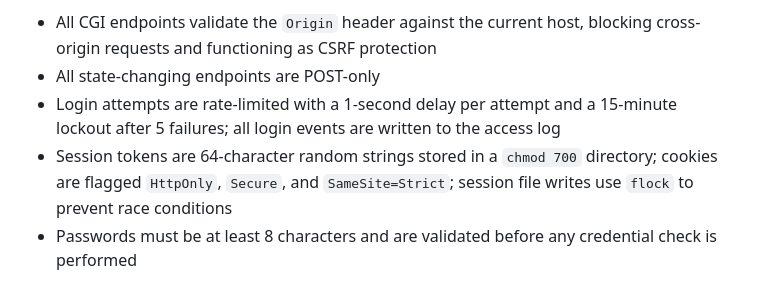
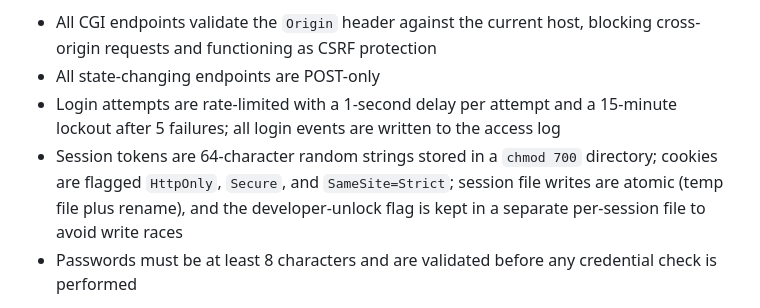
Before and after one commit to megakerw/QuecDeck, a Markdown page: README.md, the part around the change. Rendered like a GitHub page.

```diff
--- a/README.md
+++ b/README.md
@@ -136,7 +136,7 @@ QuecDeck runs on a device that operates as root, so keeping the attack surface s
 - All CGI endpoints validate the `Origin` header against the current host, blocking cross-origin requests and functioning as CSRF protection
 - All state-changing endpoints are POST-only
 - Login attempts are rate-limited with a 1-second delay per attempt and a 15-minute lockout after 5 failures; all login events are written to the access log
-- Session tokens are 64-character random strings stored in a `chmod 700` directory; cookies are flagged `HttpOnly`, `Secure`, and `SameSite=Strict`; session file writes use `flock` to prevent race conditions
+- Session tokens are 64-character random strings stored in a `chmod 700` directory; cookies are flagged `HttpOnly`, `Secure`, and `SameSite=Strict`; session file writes are atomic (temp file plus rename), and the developer-unlock flag is kept in a separate per-session file to avoid write races
 - Passwords must be at least 8 characters and are validated before any credential check is performed
 
 **Data at rest:** the AT response cache, session directory, and log directory are all `chmod 700`. Pre-start scripts and anything running with elevated access are `chmod 700 root:root`.
```
